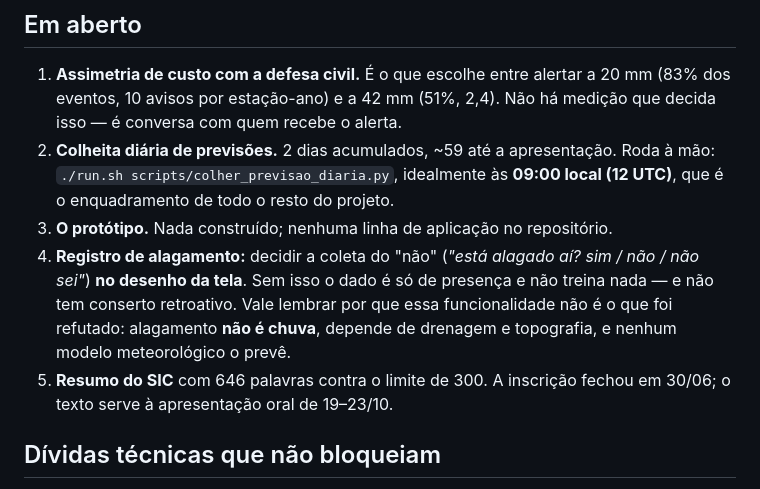
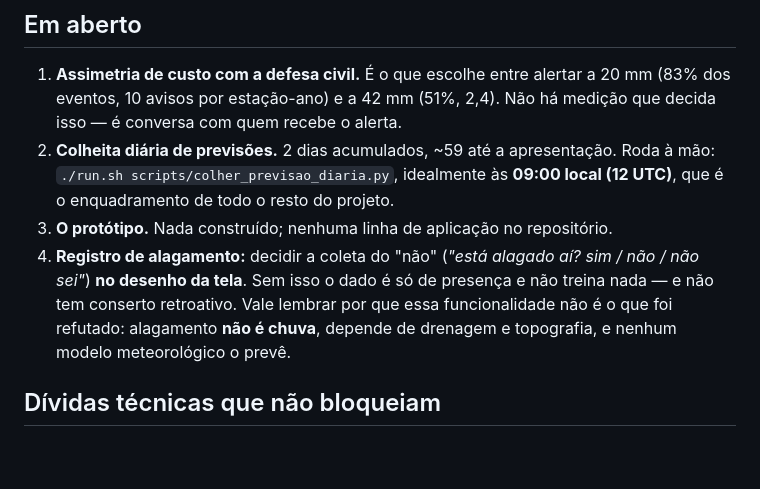
Before and after one commit to JoseVitorGarcia/ia_vand, a Markdown page: ESTADO.md, the part around one of its changes. Drawn GitHub-style; blank space fills up the shorter version.

```diff
--- a/ESTADO.md
+++ b/ESTADO.md
@@ -88,13 +88,11 @@ linhas), depois o relatório 5, depois o 4.
    Roda à mão: `./run.sh scripts/colher_previsao_diaria.py`, idealmente às
    **09:00 local (12 UTC)**, que é o enquadramento de todo o resto do projeto.
 3. **O protótipo.** Nada construído; nenhuma linha de aplicação no repositório.
-4. **Registro de alagamento:** decidir a coleta do "não" (*"está alagado aí?
-   sim / não / não sei"*) **no desenho da tela**. Sem isso o dado é só de
+4. **Registro de alagamento:** decidir a coleta do "não" (_"está alagado aí?
+   sim / não / não sei"_) **no desenho da tela**. Sem isso o dado é só de
    presença e não treina nada — e não tem conserto retroativo. Vale lembrar por
    que essa funcionalidade não é o que foi refutado: alagamento **não é chuva**,
    depende de drenagem e topografia, e nenhum modelo meteorológico o prevê.
-5. **Resumo do SIC** com 646 palavras contra o limite de 300. A inscrição fechou
-   em 30/06; o texto serve à apresentação oral de 19–23/10.
 
 ## Dívidas técnicas que não bloqueiam
 
```
Also changed, not shown: other parts of ESTADO.md (+9 -9 lines).
